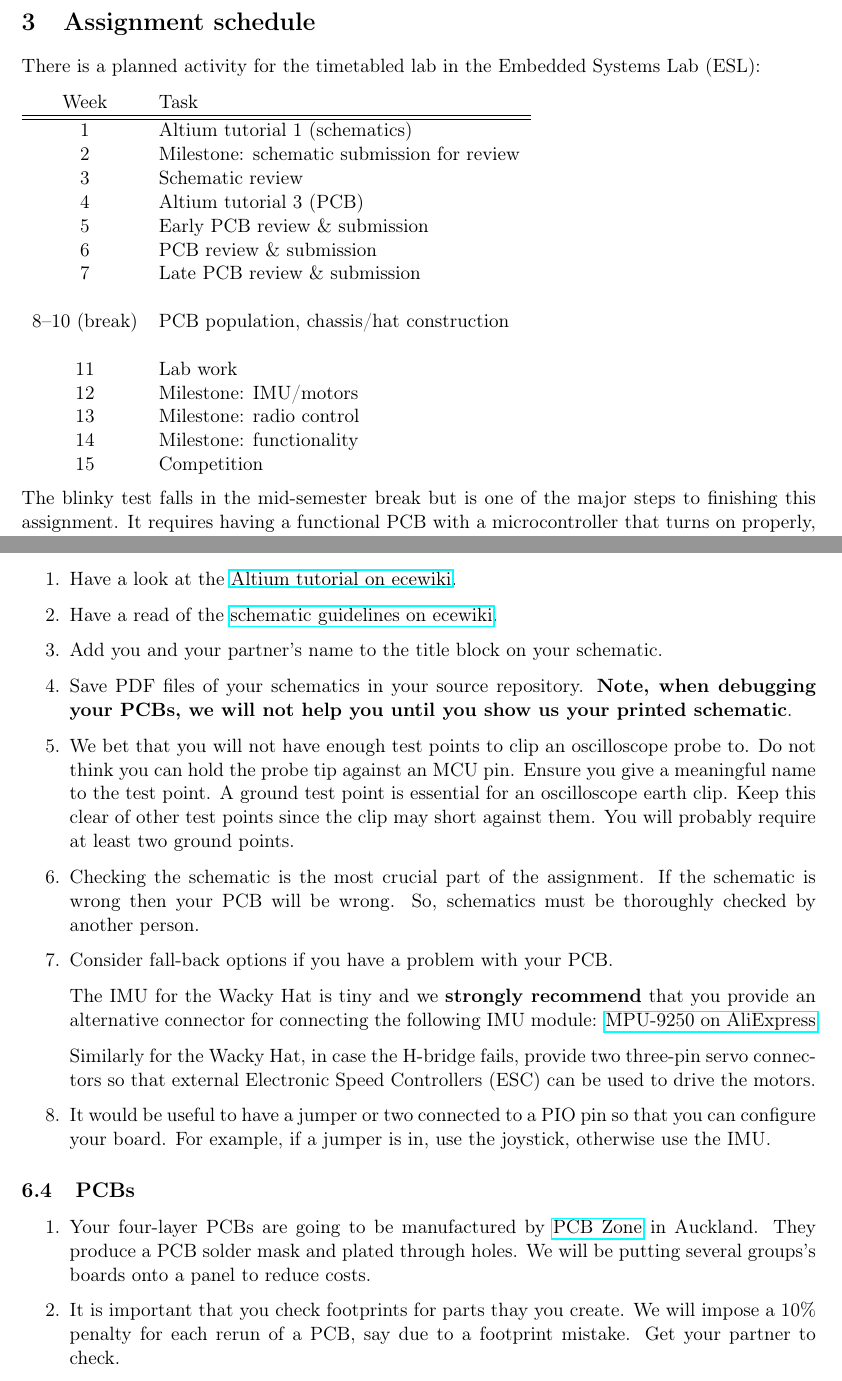
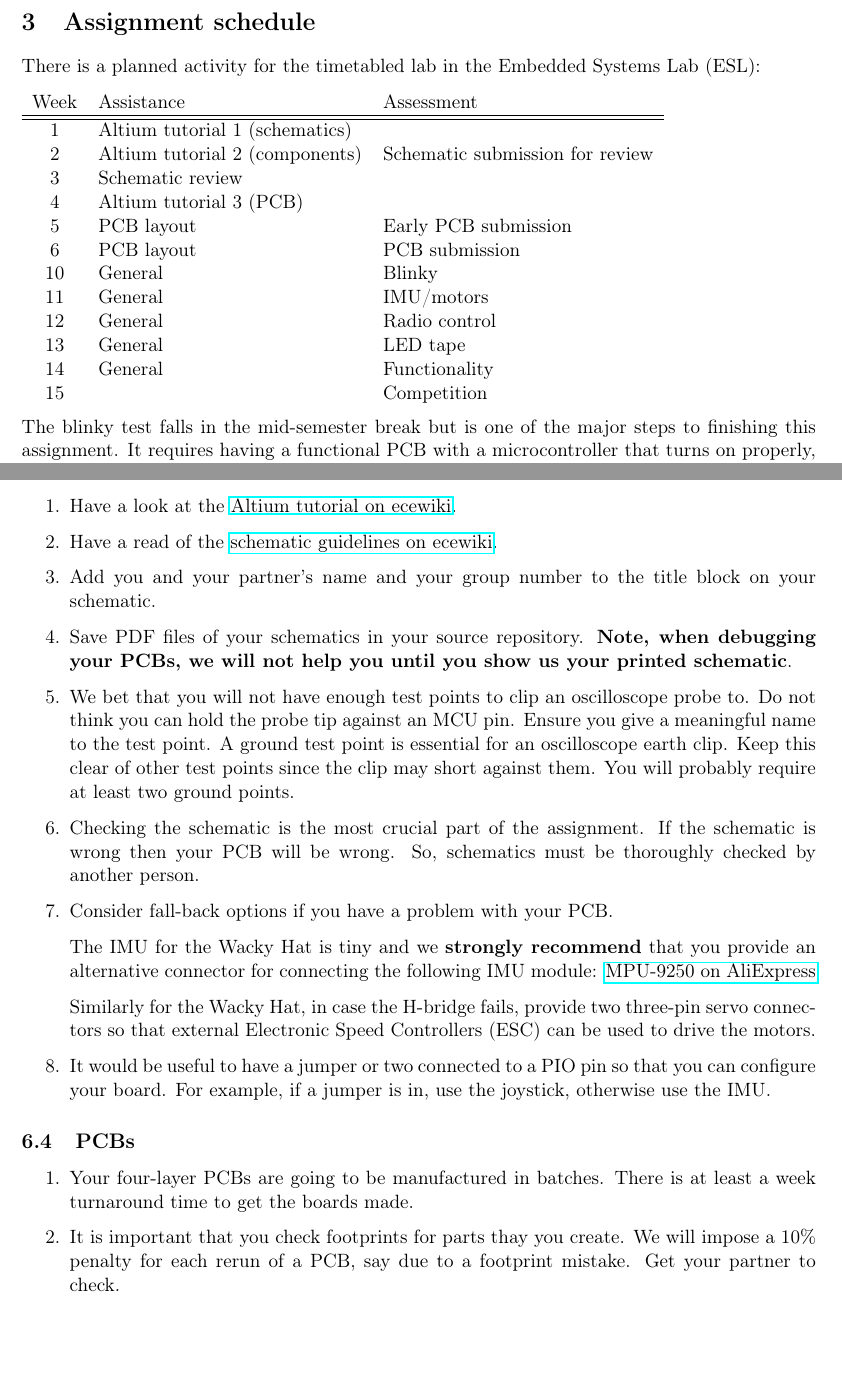
Before and after one commit to Mark-Arunchayanon/ENCE461-Wacky-Racers, a LaTeX document (doc/instructions/instructions.tex): two parts of pages 4 and 7 of 9, joined at a grey line, cut so that both start at the same text, the shorter picture padded with empty space. Compiled offline with pdfLaTeX.

Commit message:
Update schedule

```diff
--- a/doc/instructions/instructions.tex
+++ b/doc/instructions/instructions.tex
@@ -139,32 +139,29 @@ Systems Lab (ESL):
 %
 \begin{flushleft}
   \begin{tabular}{ c l l }
-    Week            &       Task \\
+    Week            &       Assistance  &  Assessment \\
     \hline \hline
-
-    1 & Altium tutorial 1 (schematics)  \\
-    2 & Milestone: schematic submission for review  \\
-    3 & Schematic review     \\
-    4 & Altium tutorial 3 (PCB)         \\
-    5 & Early PCB review \& submission                  \\
-    6 & PCB review \& submission                  \\
-    7 & Late PCB review \& submission                  \\
-    \\
-    8--10 (break) & PCB population, chassis/hat construction \\
-    \\
-    11 & Lab work \\
-    12 & Milestone: IMU/motors          \\
-    13 & Milestone: radio control       \\
-    14 & Milestone: functionality       \\
-    15 & Competition                    \\
+    1 & Altium tutorial 1 (schematics)  & \\
+    2 & Altium tutorial 2 (components) & Schematic submission for review  \\
+    3 & Schematic review  &                \\
+    4 & Altium tutorial 3 (PCB) &          \\
+    5 & PCB layout  & Early PCB submission \\
+    6 & PCB layout  & PCB submission     \\
+    10 & General    & Blinky            \\
+    11 & General    & IMU/motors        \\
+    12 & General    & Radio control     \\
+    13 & General    & LED tape          \\
+    14 & General    & Functionality     \\
+    15 &            & Competition       \\
   \end{tabular}
 \end{flushleft}
 
-The blinky test falls in the mid-semester break but is one of the major steps to
-finishing this assignment. It requires having a functional PCB with a
-microcontroller that turns on properly, a functional toolchain and the ability
-to download code into the microcontrollers flash memory. \emph{Do not
-underestimate how tricky this can be}.
+The blinky test falls in the mid-semester break but is one of the
+major steps to finishing this assignment. It requires having a
+functional PCB with a microcontroller that turns on properly, a
+functional toolchain and the ability to download code into the
+microcontrollers flash memory. \emph{Do not underestimate how tricky
+  this can be}.
 
 \section{Assessment}
 
@@ -367,8 +369,8 @@ see Scott Lloyd in the SMT lab.
   \href{http://ecewiki.elec.canterbury.ac.nz/mediawiki/index.php/Schematic_guidelines}{schematic
     guidelines on ecewiki}.
 
-\item Add you and your partner's name to the title block on your
-  schematic.
+\item Add you and your partner's name and your group number to the
+  title block on your schematic.
 
 \item Save PDF files of your schematics in your source repository.
   \textbf{Note, when debugging your PCBs, we will not help you until
@@ -405,11 +407,8 @@ see Scott Lloyd in the SMT lab.
 \subsection{PCBs}
 
 \begin{enumerate}
-\item Your four-layer PCBs are going to be manufactured by
-\href{http://ecewiki.elec.canterbury.ac.nz/mediawiki/index.php/PCB_Zone}{PCB
-  Zone} in Auckland.  They produce a PCB solder mask and plated
-through holes.  We will be putting several groups's boards onto a
-panel to reduce costs.
+\item Your four-layer PCBs are going to be manufactured in batches.
+  There is at least a week turnaround time to get the boards made.
 
 \item It is important that you check footprints for parts thay you
   create.  We will impose a 10\% penalty for each rerun of a PCB, say
```
Also changed, not shown: doc/instructions/instructions.pdf, doc/instructions/instructions.tex (21 more changed lines).
